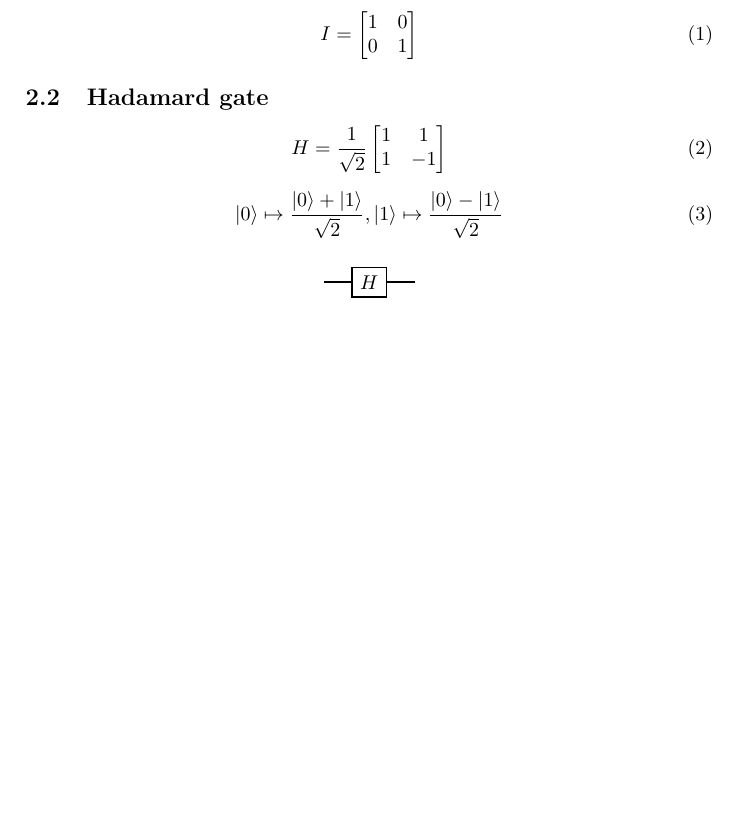
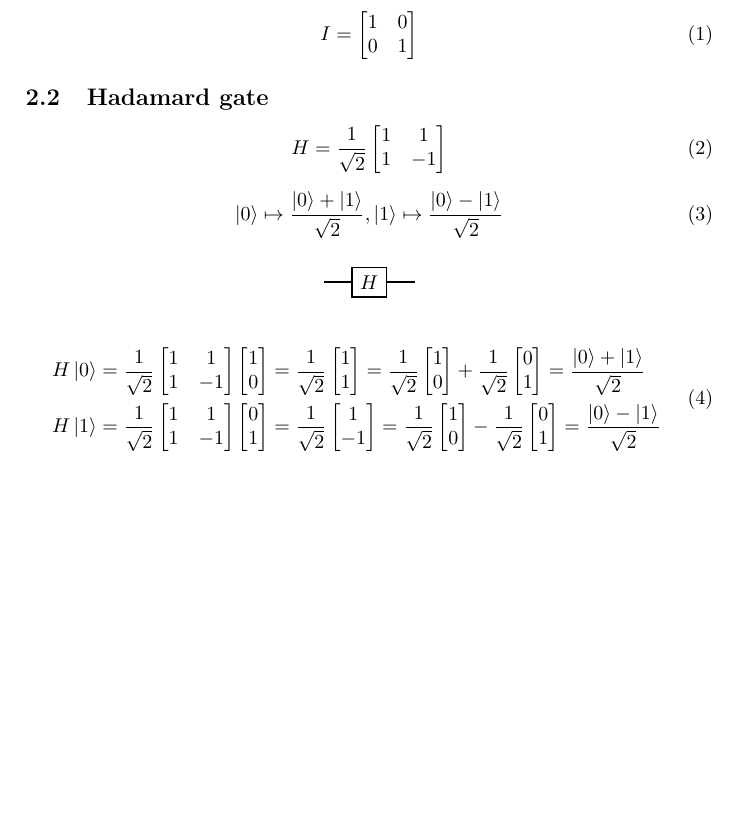
Before and after one commit to lucacava/quantum_computing_notes, a LaTeX document (main/main.tex): part of the page, cut so that both start at the same text, the shorter picture padded with empty space. Compiled offline with pdfLaTeX.

Commit message:
Dimostrazione H|0> e H|1>

```diff
--- a/main/main.tex
+++ b/main/main.tex
@@ -50,5 +50,55 @@
 	\end{quantikz}
 \end{center}
 
+\begin{equation}
+	\begin{aligned}
+		& H \ket{0} = \dfrac{1}{\sqrt{2}}
+		\begin{bmatrix}
+			1 & 1\\
+			1 & -1
+		\end{bmatrix}
+		\begin{bmatrix}
+			1 \\
+			0
+		\end{bmatrix} =
+		\dfrac{1}{\sqrt{2}}
+		\begin{bmatrix}
+			1 \\
+			1
+		\end{bmatrix} = \dfrac{1}{\sqrt{2}}
+		\begin{bmatrix}
+			1\\
+			0
+		\end{bmatrix} +  \dfrac{1}{\sqrt{2}}
+		\begin{bmatrix}
+			0\\
+			1
+		\end{bmatrix} =
+		\dfrac{\ket{0} + \ket{1}}{\sqrt{2}}\\
+		& H \ket{1} = \dfrac{1}{\sqrt{2}}
+		\begin{bmatrix}
+			1 & 1\\
+			1 & -1
+		\end{bmatrix}
+		\begin{bmatrix}
+			0 \\
+			1
+		\end{bmatrix} =
+		\dfrac{1}{\sqrt{2}}
+		\begin{bmatrix}
+			1 \\
+			-1
+		\end{bmatrix} = \dfrac{1}{\sqrt{2}}
+		\begin{bmatrix}
+			1\\
+			0
+		\end{bmatrix} -  \dfrac{1}{\sqrt{2}}
+		\begin{bmatrix}
+			0\\
+			1
+		\end{bmatrix} =
+		\dfrac{\ket{0} - \ket{1}}{\sqrt{2}}
+	\end{aligned}
+\end{equation}
 
 \end{document}
```
Also changed, not shown: main/main.pdf, 2 other files.
